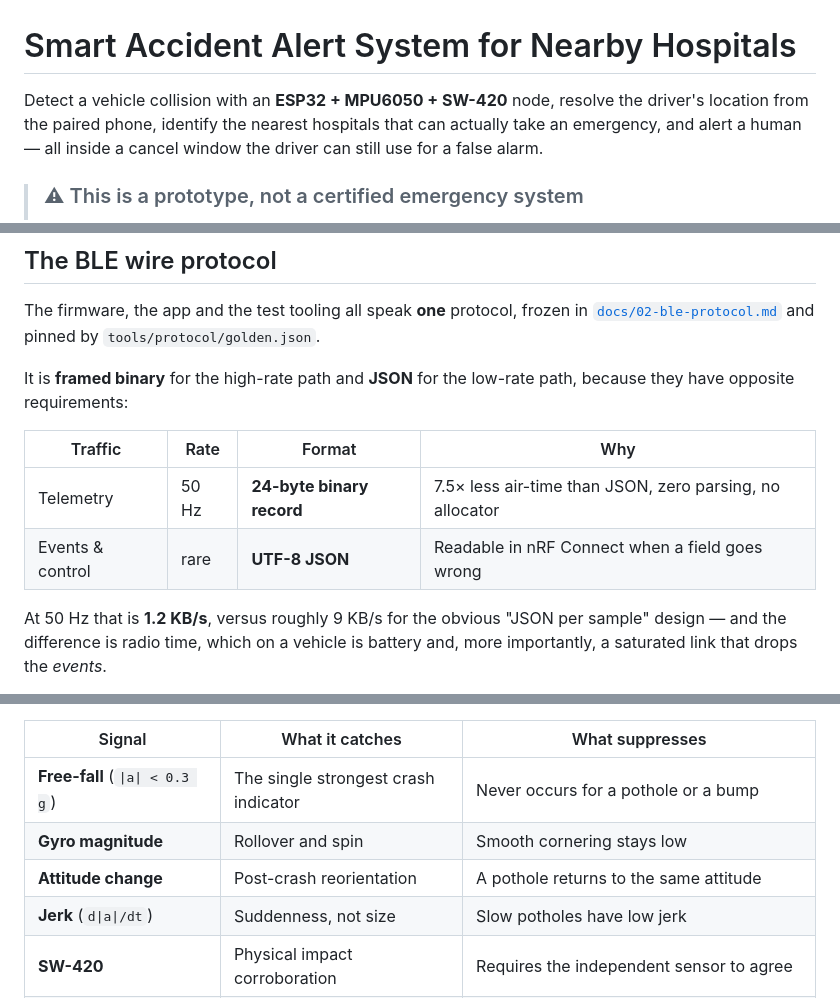
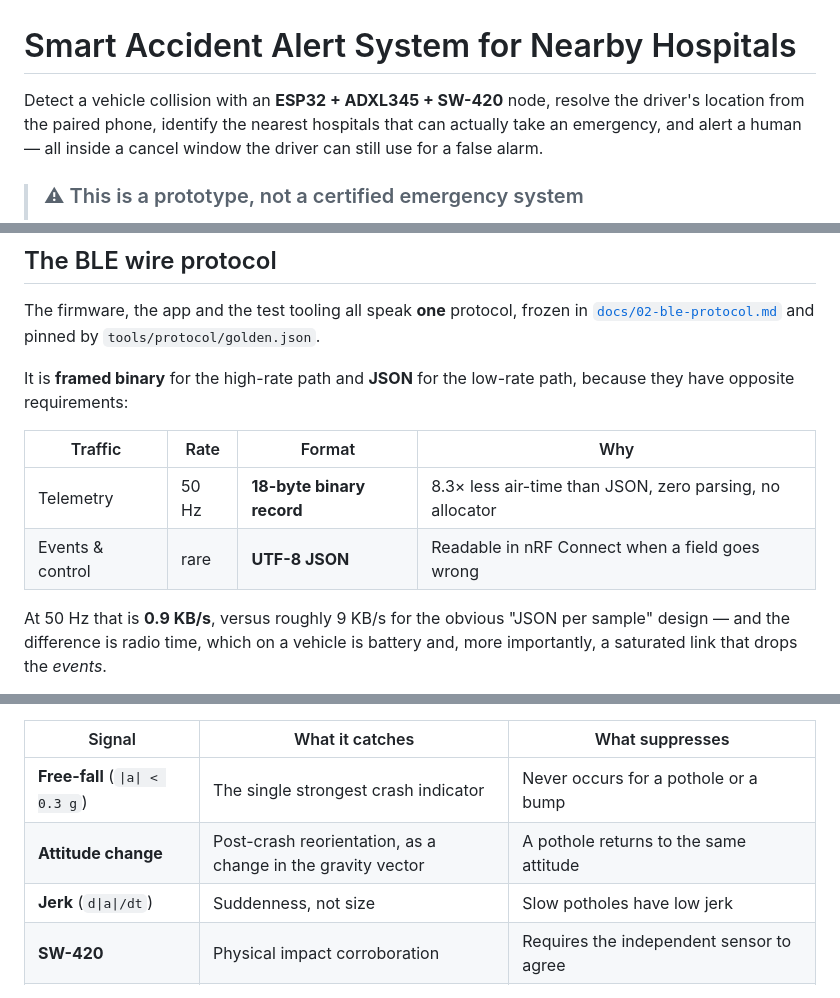
Before and after one commit to Harisudhan4127/Smart-Accident-Alert-System-for-Nearby-Hospitals, a Markdown page: README.md, 3 parts joined by grey strips. GitHub-like rendering.

```diff
--- a/README.md
+++ b/README.md
@@ -1,6 +1,6 @@
 # Smart Accident Alert System for Nearby Hospitals
 
-Detect a vehicle collision with an **ESP32 + MPU6050 + SW-420** node, resolve the
+Detect a vehicle collision with an **ESP32 + ADXL345 + SW-420** node, resolve the
 driver's location from the paired phone, identify the nearest hospitals that can
 actually take an emergency, and alert a human — all inside a cancel window the
 driver can still use for a false alarm.
@@ -236,10 +236,10 @@ path, because they have opposite requirements:
 
 | Traffic | Rate | Format | Why |
 |---|---|---|---|
-| Telemetry | 50 Hz | **24-byte binary record** | 7.5× less air-time than JSON, zero parsing, no allocator |
+| Telemetry | 50 Hz | **18-byte binary record** | 8.3× less air-time than JSON, zero parsing, no allocator |
 | Events & control | rare | **UTF-8 JSON** | Readable in nRF Connect when a field goes wrong |
 
-At 50 Hz that is **1.2 KB/s**, versus roughly 9 KB/s for the obvious
+At 50 Hz that is **0.9 KB/s**, versus roughly 9 KB/s for the obvious
 "JSON per sample" design — and the difference is radio time, which on a vehicle
 is battery and, more importantly, a saturated link that drops the *events*.
 
@@ -263,8 +263,7 @@ terms (`firmware/SmartAccidentAlert/detector.cpp`):
 | Signal | What it catches | What suppresses |
 |---|---|---|
 | **Free-fall** (`\|a\| < 0.3 g`) | The single strongest crash indicator | Never occurs for a pothole or a bump |
-| **Gyro magnitude** | Rollover and spin | Smooth cornering stays low |
-| **Attitude change** | Post-crash reorientation | A pothole returns to the same attitude |
+| **Attitude change** | Post-crash reorientation, as a change in the gravity vector | A pothole returns to the same attitude |
 | **Jerk** (`d\|a\|/dt`) | Suddenness, not size | Slow potholes have low jerk |
 | **SW-420** | Physical impact corroboration | Requires the independent sensor to agree |
 | **Z-score vs. rolling baseline** | Adapts to rough roads | A smooth highway uses a stricter bar than a pothole street |
```
Also changed, not shown: other parts of README.md (+5 -5 lines), CONTRIBUTING.md (+11 -3 lines), PROJECT_PLAN.md (+47 -24 lines).
